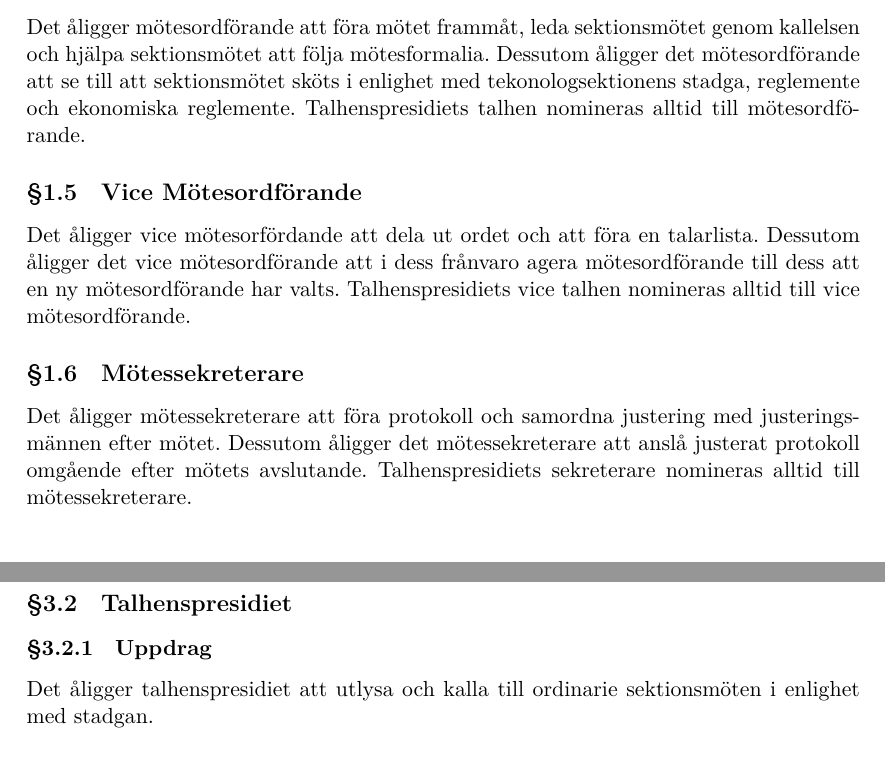
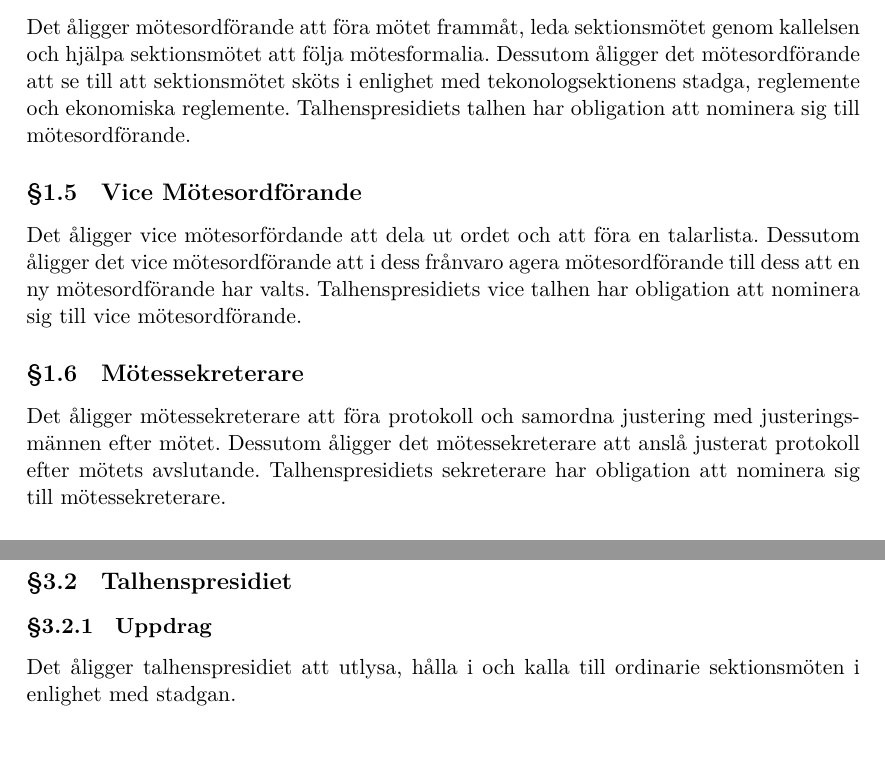
Before and after one commit to dtekcth/styrdokument, a LaTeX document (reglemente/reglemente.tex, which reads reglemente/kommitteer.tex, reglemente/sektionsmote.tex): two parts of pages 5 and 10 of 21, joined at a grey line, cut so that both start at the same text. Compiled offline with XeLaTeX.

Commit message:
final_final_v2_final: nu är vi klara

```diff
--- a/reglemente/kommitteer.tex
+++ b/reglemente/kommitteer.tex
@@ -3,16 +3,14 @@
 \subsection{Presidiet}
 \subsubsection{Uppdrag}
 Presidiets uppdrag är att leda styrelsens arbete.
-
 \subsubsection{Ledamöter}
 Presidiet består av Sektionsordförande, vice sektionsordförande, sektionskassör, vice sektionskassör, SAMO och sekreterare.
-
 \subsubsection{Mandatperiod}
 Mandatperioden är densamma som verksamhetsåret.
 
 \subsection{Talhenspresidiet}
 \subsubsection{Uppdrag}
-Det åligger talhenspresidiet att utlysa och kalla till ordinarie sektionsmöten i enlighet med stadgan.
+Det åligger talhenspresidiet att utlysa, hålla i och kalla till ordinarie sektionsmöten i enlighet med stadgan.
 \subsubsection{Ledamöter}
 Talhenspresidiet består av talhen, vice talhen och sekreterare.
 \subsubsection{Mandatperiod}
--- a/reglemente/sektionsmote.tex
+++ b/reglemente/sektionsmote.tex
@@ -33,14 +33,14 @@ Vidare ska styrelsen lämna sitt utlåtande om motionen och därefter följer al
 \subsection{Mötesordförande}
 Det åligger mötesordförande att föra mötet frammåt, leda sektionsmötet genom kallelsen och hjälpa sektionsmötet att följa mötesformalia.
 Dessutom åligger det mötesordförande att se till att sektionsmötet sköts i enlighet med tekonologsektionens stadga, reglemente och ekonomiska reglemente.
-Talhenspresidiets talhen nomineras alltid till mötesordförande.
+Talhenspresidiets talhen har obligation att nominera sig till mötesordförande.
 \subsection{Vice Mötesordförande}
 Det åligger vice mötesorfördande att dela ut ordet och att föra en talarlista.
 Dessutom åligger det vice mötesordförande att i dess frånvaro agera mötesordförande till dess att en ny mötesordförande har valts.
-Talhenspresidiets vice talhen nomineras alltid till vice mötesordförande.
+Talhenspresidiets vice talhen har obligation att nominera sig till vice mötesordförande.
 \subsection{Mötessekreterare}
 Det åligger mötessekreterare att föra protokoll och samordna justering med justeringsmännen efter mötet.
-Dessutom åligger det mötessekreterare att anslå justerat protokoll omgående efter mötets avslutande.
-Talhenspresidiets sekreterare nomineras alltid till mötessekreterare.
+Dessutom åligger det mötessekreterare att anslå justerat protokoll efter mötets avslutande.
+Talhenspresidiets sekreterare har obligation att nominera sig till mötessekreterare.
 
 \newpage
```
Also changed, not shown: reglemente/reglemente.pdf.
